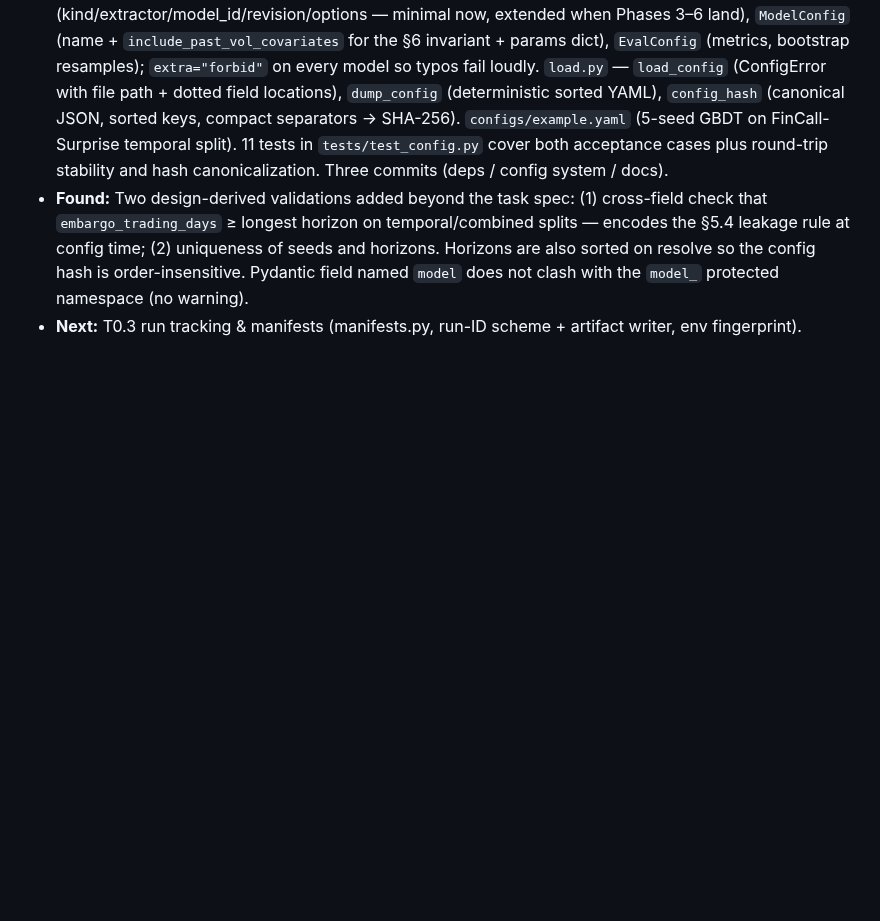
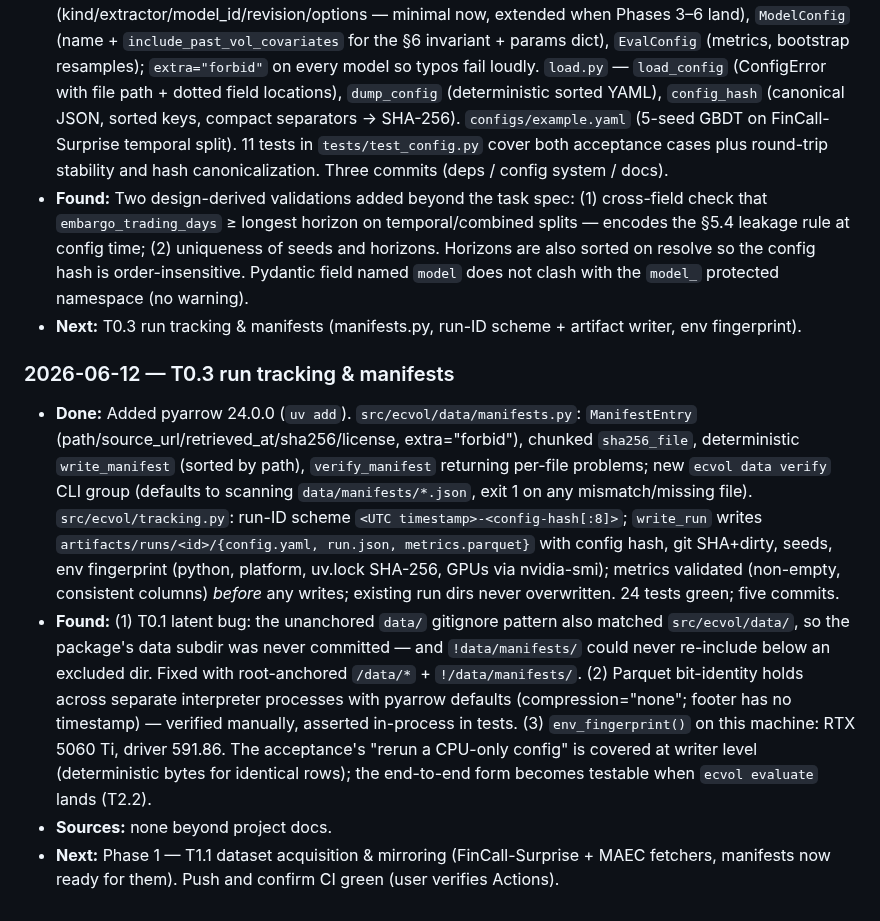
Before and after one commit to urbandrei/Earnings_call_project-main, a Markdown page: JOURNAL.md, the part around the change. Rendered like a GitHub page; blank space fills up the shorter version.

Commit message:
Close T0.3 in tracker; journal the run-tracking session
Co-Authored-By: Claude Fable 5 <noreply@anthropic.com>

```diff
--- a/JOURNAL.md
+++ b/JOURNAL.md
@@ -44,3 +44,9 @@ Keep entries factual and compact. Decisions that change the design belong in [DE
 - **Done:** Added pydantic 2.13.4 + PyYAML 6.0.3 (`uv add`, lockfile committed). `src/ecvol/config/`: `schema.py` — `ExperimentConfig` with `DataConfig` (dataset literal), `TargetConfig` (variant level/delta/har_residual; horizons restricted to {3,7,15,30} per DESIGN.md §5.3), `SplitConfig` (temporal/ticker_disjoint/combined + embargo), `FeatureSpec` list (kind/extractor/model_id/revision/options — minimal now, extended when Phases 3–6 land), `ModelConfig` (name + `include_past_vol_covariates` for the §6 invariant + params dict), `EvalConfig` (metrics, bootstrap resamples); `extra="forbid"` on every model so typos fail loudly. `load.py` — `load_config` (ConfigError with file path + dotted field locations), `dump_config` (deterministic sorted YAML), `config_hash` (canonical JSON, sorted keys, compact separators → SHA-256). `configs/example.yaml` (5-seed GBDT on FinCall-Surprise temporal split). 11 tests in `tests/test_config.py` cover both acceptance cases plus round-trip stability and hash canonicalization. Three commits (deps / config system / docs).
 - **Found:** Two design-derived validations added beyond the task spec: (1) cross-field check that `embargo_trading_days` ≥ longest horizon on temporal/combined splits — encodes the §5.4 leakage rule at config time; (2) uniqueness of seeds and horizons. Horizons are also sorted on resolve so the config hash is order-insensitive. Pydantic field named `model` does not clash with the `model_` protected namespace (no warning).
 - **Next:** T0.3 run tracking & manifests (manifests.py, run-ID scheme + artifact writer, env fingerprint).
+
+### 2026-06-12 — T0.3 run tracking & manifests
+- **Done:** Added pyarrow 24.0.0 (`uv add`). `src/ecvol/data/manifests.py`: `ManifestEntry` (path/source_url/retrieved_at/sha256/license, extra="forbid"), chunked `sha256_file`, deterministic `write_manifest` (sorted by path), `verify_manifest` returning per-file problems; new `ecvol data verify` CLI group (defaults to scanning `data/manifests/*.json`, exit 1 on any mismatch/missing file). `src/ecvol/tracking.py`: run-ID scheme `<UTC timestamp>-<config-hash[:8]>`; `write_run` writes `artifacts/runs/<id>/{config.yaml, run.json, metrics.parquet}` with config hash, git SHA+dirty, seeds, env fingerprint (python, platform, uv.lock SHA-256, GPUs via nvidia-smi); metrics validated (non-empty, consistent columns) *before* any writes; existing run dirs never overwritten. 24 tests green; five commits.
+- **Found:** (1) T0.1 latent bug: the unanchored `data/` gitignore pattern also matched `src/ecvol/data/`, so the package's data subdir was never committed — and `!data/manifests/` could never re-include below an excluded dir. Fixed with root-anchored `/data/*` + `!/data/manifests/`. (2) Parquet bit-identity holds across separate interpreter processes with pyarrow defaults (compression="none"; footer has no timestamp) — verified manually, asserted in-process in tests. (3) `env_fingerprint()` on this machine: RTX 5060 Ti, driver 591.86. The acceptance's "rerun a CPU-only config" is covered at writer level (deterministic bytes for identical rows); the end-to-end form becomes testable when `ecvol evaluate` lands (T2.2).
+- **Sources:** none beyond project docs.
+- **Next:** Phase 1 — T1.1 dataset acquisition & mirroring (FinCall-Surprise + MAEC fetchers, manifests now ready for them). Push and confirm CI green (user verifies Actions).
```
Also changed, not shown: TASKS.md (+5 -5 lines).
